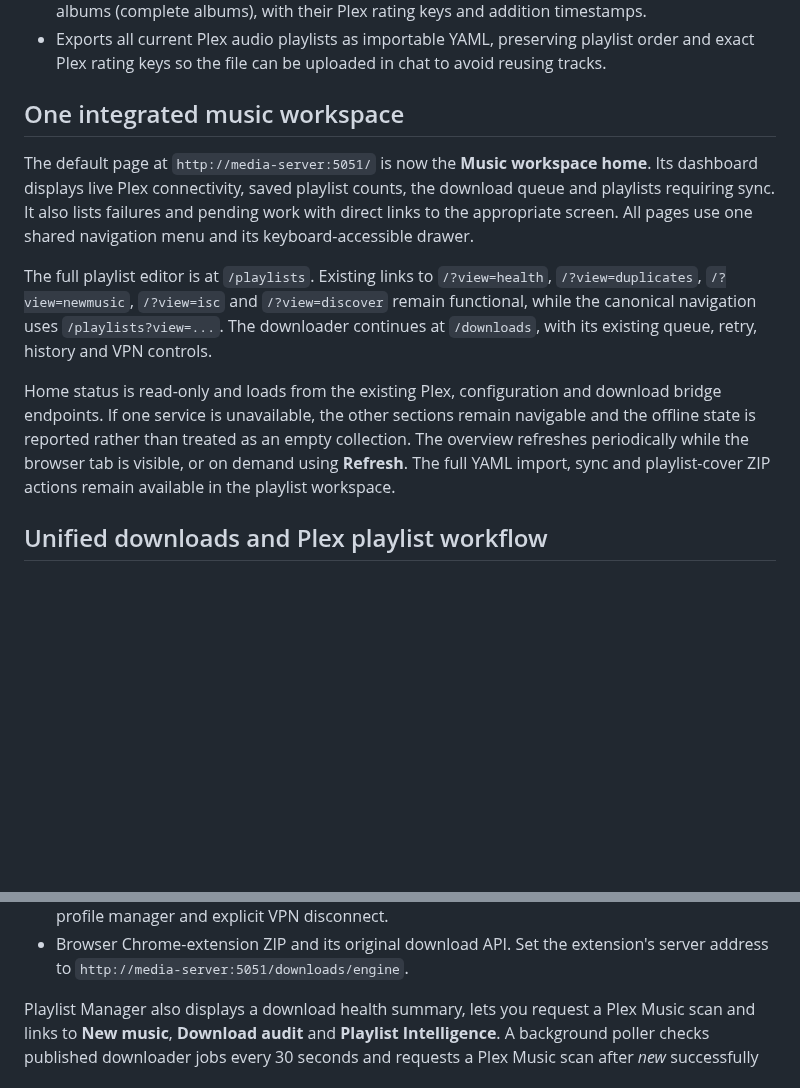
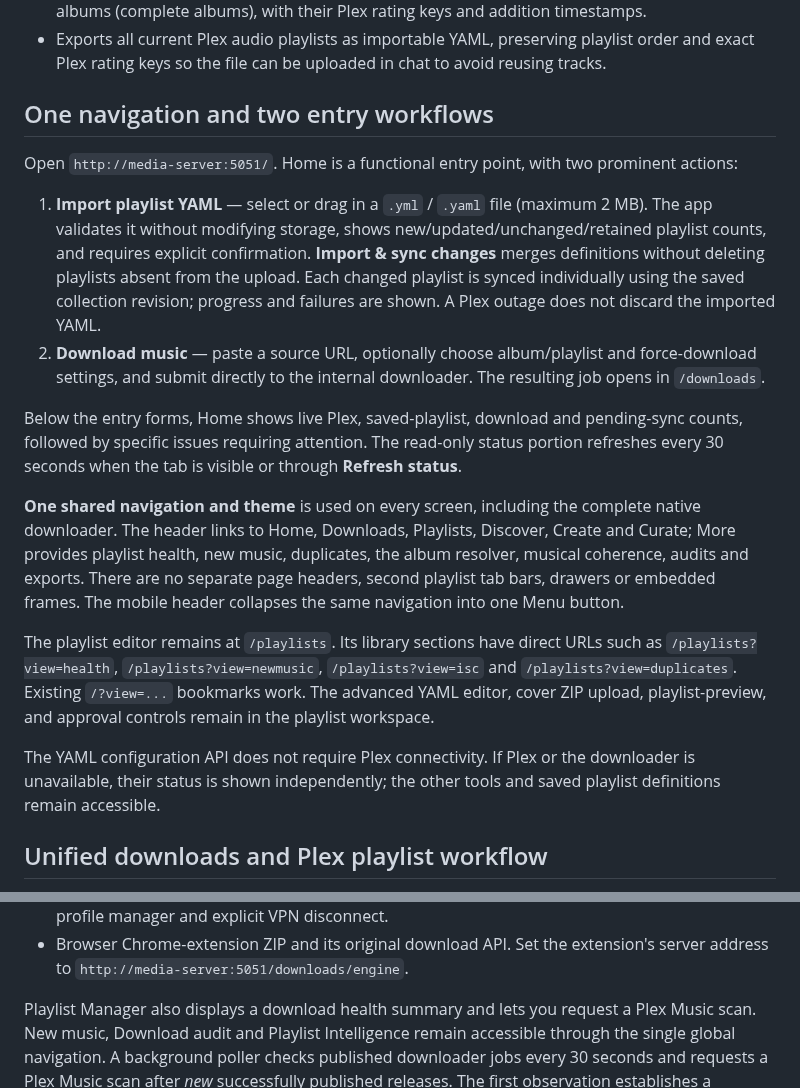
Before and after one commit to tpepels/plex-playlist-builder, a Markdown page: README.md, 2 parts joined by grey strips. GitHub-like rendering; blank space fills up the shorter version.

Commit message:
Document one shared navigation and actionable Home YAML/download entry points

```diff
--- a/README.md
+++ b/README.md
@@ -32,26 +32,45 @@ against the Plex Music library and syncs them idempotently.
 - Exports recently added music directly as TSV: last X hours (new tracks only) or last N added albums (complete albums), with their Plex rating keys and addition timestamps.
 - Exports all current Plex audio playlists as importable YAML, preserving playlist order and exact Plex rating keys so the file can be uploaded in chat to avoid reusing tracks.
 
-## One integrated music workspace
+## One navigation and two entry workflows
 
-The default page at `http://media-server:5051/` is now the **Music workspace
-home**. Its dashboard displays live Plex connectivity, saved playlist counts,
-the download queue and playlists requiring sync. It also lists failures and
-pending work with direct links to the appropriate screen. All pages use one
-shared navigation menu and its keyboard-accessible drawer.
+Open `http://media-server:5051/`. Home is a functional entry point, with
+two prominent actions:
 
-The full playlist editor is at `/playlists`. Existing links to
-`/?view=health`, `/?view=duplicates`, `/?view=newmusic`,
-`/?view=isc` and `/?view=discover` remain functional, while the
-canonical navigation uses `/playlists?view=...`. The downloader continues
-at `/downloads`, with its existing queue, retry, history and VPN controls.
+1. **Import playlist YAML** — select or drag in a `.yml` / `.yaml` file
+   (maximum 2 MB). The app validates it without modifying storage, shows
+   new/updated/unchanged/retained playlist counts, and requires explicit
+   confirmation. **Import & sync changes** merges definitions without
+   deleting playlists absent from the upload. Each changed playlist is
+   synced individually using the saved collection revision; progress and
+   failures are shown. A Plex outage does not discard the imported YAML.
+2. **Download music** — paste a source URL, optionally choose album/playlist
+   and force-download settings, and submit directly to the internal
+   downloader. The resulting job opens in `/downloads`.
 
-Home status is read-only and loads from the existing Plex, configuration and
-download bridge endpoints. If one service is unavailable, the other sections
-remain navigable and the offline state is reported rather than treated as an
-empty collection. The overview refreshes periodically while the browser tab
-is visible, or on demand using **Refresh**. The full YAML import, sync and
-playlist-cover ZIP actions remain available in the playlist workspace.
+Below the entry forms, Home shows live Plex, saved-playlist, download and
+pending-sync counts, followed by specific issues requiring attention. The
+read-only status portion refreshes every 30 seconds when the tab is visible
+or through **Refresh status**.
+
+**One shared navigation and theme** is used on every screen, including the
+complete native downloader. The header links to Home, Downloads, Playlists,
+Discover, Create and Curate; More provides playlist health, new music,
+duplicates, the album resolver, musical coherence, audits and exports.
+There are no separate page headers, second playlist tab bars, drawers or
+embedded frames. The mobile header collapses the same navigation into one
+Menu button.
+
+The playlist editor remains at `/playlists`. Its library sections have
+direct URLs such as `/playlists?view=health`,
+`/playlists?view=newmusic`, `/playlists?view=isc` and
+`/playlists?view=duplicates`. Existing `/?view=...` bookmarks work.
+The advanced YAML editor, cover ZIP upload, playlist-preview, and approval
+controls remain in the playlist workspace.
+
+The YAML configuration API does not require Plex connectivity. If Plex or
+the downloader is unavailable, their status is shown independently; the
+other tools and saved playlist definitions remain accessible.
 
 ## Unified downloads and Plex playlist workflow
 
@@ -84,9 +103,9 @@ instead of a partial interface. All existing controls remain available:
   extension's server address to
   `http://media-server:5051/downloads/engine`.
 
-Playlist Manager also displays a download health summary, lets you request
-a Plex Music scan and links to **New music**, **Download audit** and
-**Playlist Intelligence**. A background poller checks published downloader
+Playlist Manager also displays a download health summary and lets
+you request a Plex Music scan. New music, Download audit and Playlist
+Intelligence remain accessible through the single global navigation. A background poller checks published downloader
 jobs every 30 seconds and requests a Plex Music scan after *new*
 successfully published releases. The first observation establishes a
 historical baseline rather than rescanning all old imports. The scan is
```
